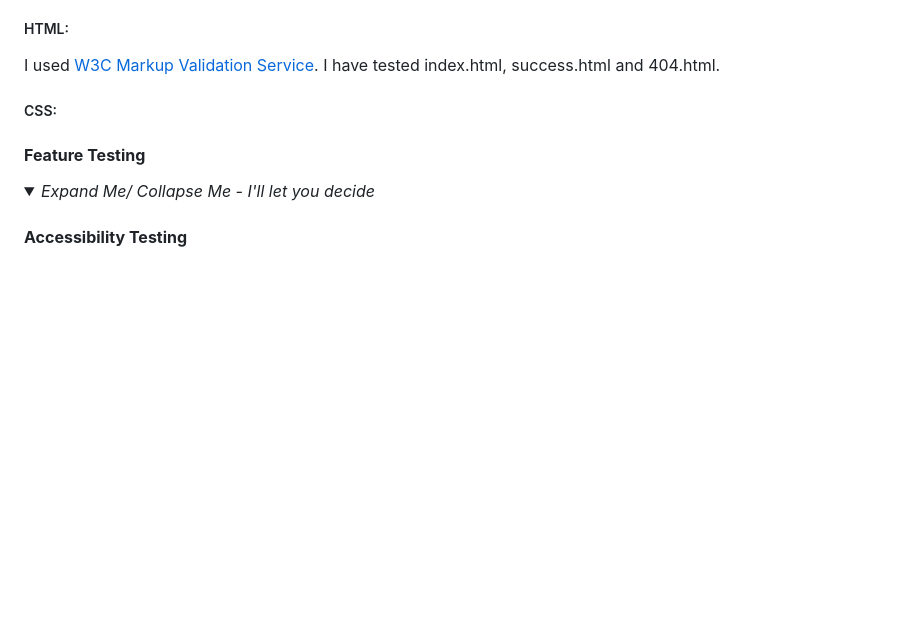
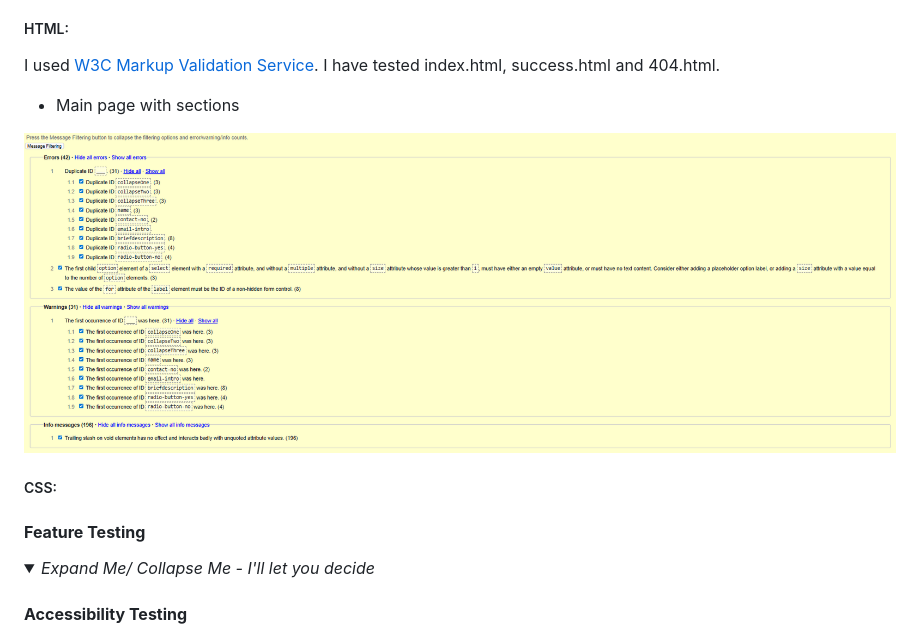
Before and after one commit to JLatham85/gloomhaven-universe, a Markdown page: README.md, the part around the change. GitHub-like rendering; pictures changed too: docs/design/index.html-test1.png (added); folded sections open; blank space fills up the shorter version.

Commit message:
Remove trailing slashes index.html, add W3C markup checker image to readme

```diff
--- a/README.md
+++ b/README.md
@@ -410,6 +410,12 @@ To ensure a seamless experience across all devices, I followed a mobile-first ap
 
 I used [W3C Markup Validation Service](https://validator.w3.org/#validate_by_input). I have tested index.html, success.html and 404.html.
 
+- Main page with sections
+
+![Test 1 - index.html](docs/design/index.html-test1.png)
+
+
+
 
 <!--Brief description of validators used, what was tested i.e. page amount, how many errors. Also Pic example-->
 
```
